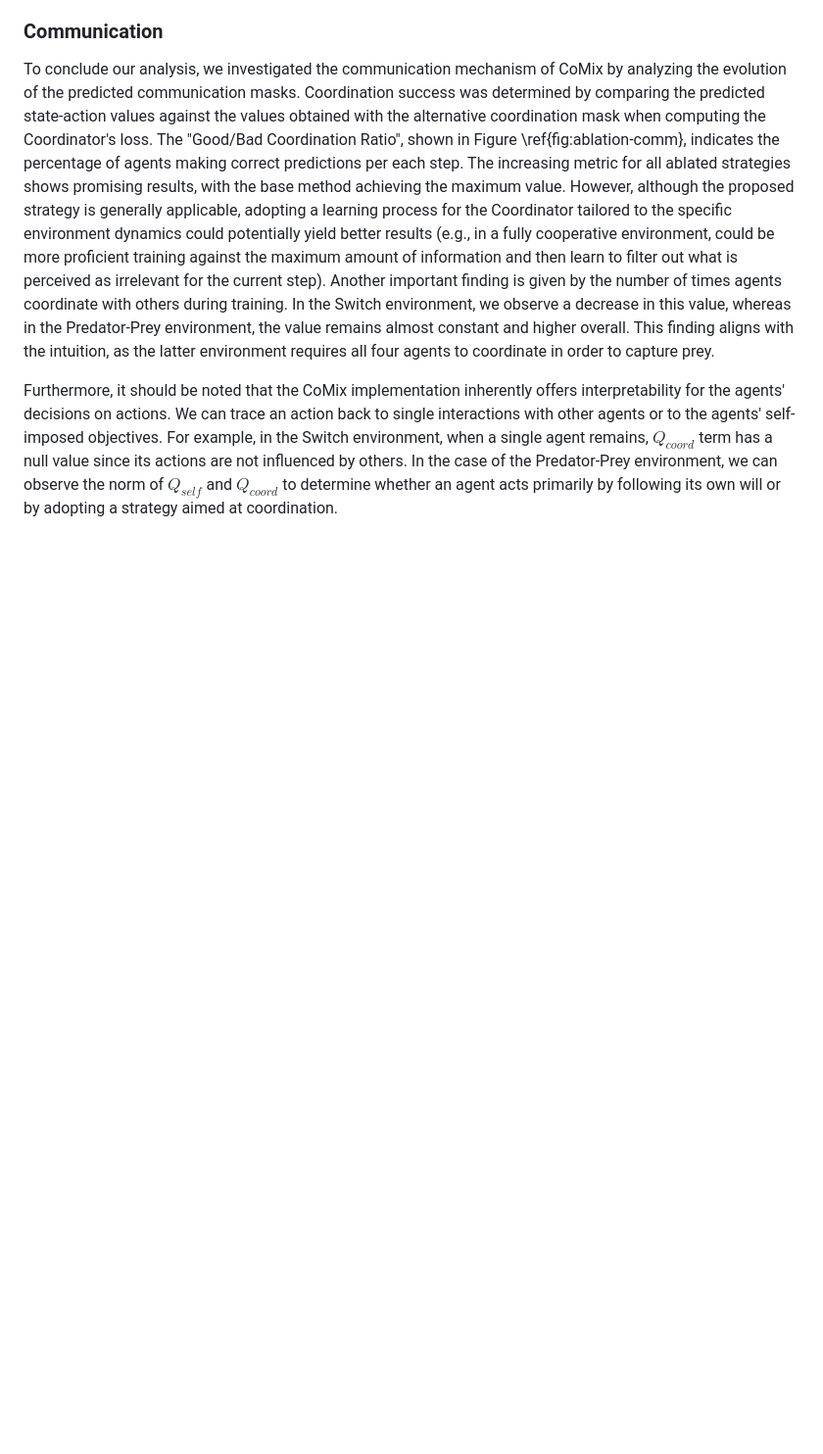
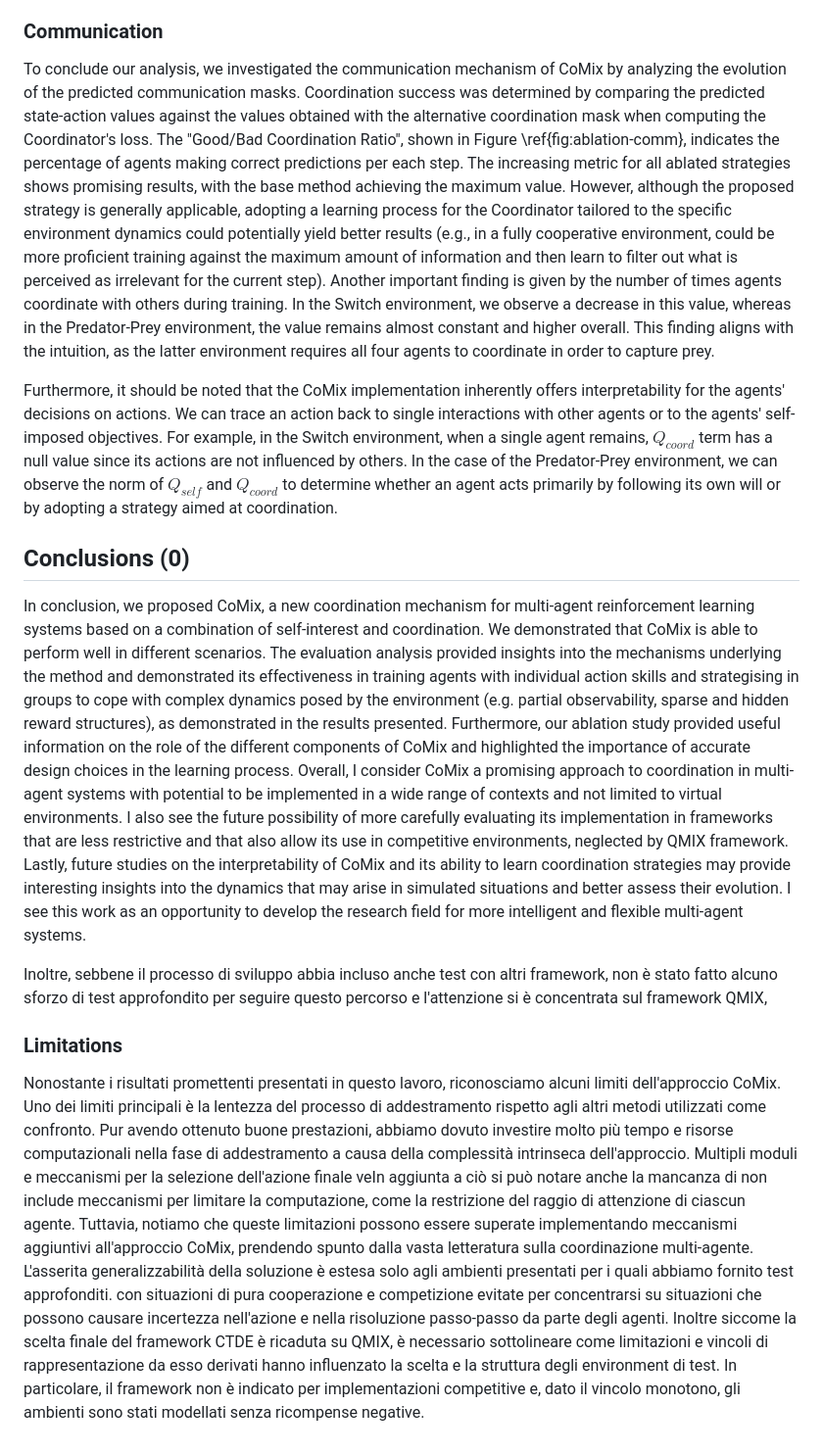
Before and after one commit to johnMinelli/CoordinatedQMIX, a Markdown page: thesis/raw/intro.md, the part around one of its changes. Shown at 98% size. GitHub-like rendering; blank space fills up the shorter version.

```diff
--- a/thesis/raw/intro.md
+++ b/thesis/raw/intro.md
@@ -302,3 +300,14 @@ Looking at the results as a whole, it can be deduced that enabling communication
 To conclude our analysis, we investigated the communication mechanism of CoMix by analyzing the evolution of the predicted communication masks. Coordination success was determined by comparing the predicted state-action values against the values obtained with the alternative coordination mask when computing the Coordinator's loss. The "Good/Bad Coordination Ratio", shown in Figure \ref{fig:ablation-comm}, indicates the percentage of agents making correct predictions per each step. The increasing metric for all ablated strategies shows promising results, with the base method achieving the maximum value. However, although the proposed strategy is generally applicable, adopting a learning process for the Coordinator tailored to the specific environment dynamics could potentially yield better results (e.g., in a fully cooperative environment, could be more proficient training against the maximum amount of information and then learn to filter out what is perceived as irrelevant for the current step). Another important finding is given by the number of times agents coordinate with others during training. In the Switch environment, we observe a decrease in this value, whereas in the Predator-Prey environment, the value remains almost constant and higher overall. This finding aligns with the intuition, as the latter environment requires all four agents to coordinate in order to capture prey.
 <!-- TODO should i put the graph? Should I divide by ablation flavours? the description is valid for optout and slightly also for no weights -->
 Furthermore, it should be noted that the CoMix implementation inherently offers interpretability for the agents' decisions on actions. We can trace an action back to single interactions with other agents or to the agents' self-imposed objectives. For example, in the Switch environment, when a single agent remains, $Q_{coord}$ term has a null value since its actions are not influenced by others. In the case of the Predator-Prey environment, we can observe the norm of $Q_{self}$ and $Q_{coord}$ to determine whether an agent acts primarily by following its own will or by adopting a strategy aimed at coordination.
+
+## Conclusions (0)
+In conclusion, we proposed CoMix, a new coordination mechanism for multi-agent reinforcement learning systems based on a combination of self-interest and coordination. We demonstrated that CoMix is able to perform well in different scenarios. The evaluation analysis provided insights into the mechanisms underlying the method and demonstrated its effectiveness in training agents with individual action skills and strategising in groups to cope with complex dynamics posed by the environment (e.g. partial observability, sparse and hidden reward structures), as demonstrated in the results presented. Furthermore, our ablation study provided useful information on the role of the different components of CoMix and highlighted the importance of accurate design choices in the learning process.
+Overall, I consider CoMix a promising approach to coordination in multi-agent systems with potential to be implemented in a wide range of contexts and not limited to virtual environments. I also see the future possibility of more carefully evaluating its implementation in frameworks that are less restrictive and that also allow its use in competitive environments, neglected by QMIX framework. Lastly, future studies on the interpretability of CoMix and its ability to learn coordination strategies may provide interesting insights into the dynamics that may arise in simulated situations and better assess their evolution. I see this work as an opportunity to develop the research field for more intelligent and flexible multi-agent systems.
+
+Inoltre, sebbene il processo di sviluppo abbia incluso anche test con altri framework, non è stato fatto alcuno sforzo di test approfondito per seguire questo percorso e l'attenzione si è concentrata sul framework QMIX,
+
+
+### Limitations
+Nonostante i risultati promettenti presentati in questo lavoro, riconosciamo alcuni limiti dell'approccio CoMix. Uno dei limiti principali è la lentezza del processo di addestramento rispetto agli altri metodi utilizzati come confronto. Pur avendo ottenuto buone prestazioni, abbiamo dovuto investire molto più tempo e risorse computazionali nella fase di addestramento a causa della complessità intrinseca dell'approccio. Multipli moduli e meccanismi per la selezione dell'azione finale veIn aggiunta a ciò si può notare anche la mancanza di non include meccanismi per limitare la computazione, come la restrizione del raggio di attenzione di ciascun agente. Tuttavia, notiamo che queste limitazioni possono essere superate implementando meccanismi aggiuntivi all'approccio CoMix, prendendo spunto dalla vasta letteratura sulla coordinazione multi-agente.
+L'asserita generalizzabilità della soluzione è estesa solo agli ambienti presentati per i quali abbiamo fornito test approfonditi. con situazioni di pura cooperazione e competizione evitate per concentrarsi su situazioni che possono causare incertezza nell'azione e nella risoluzione passo-passo da parte degli agenti. Inoltre siccome la scelta finale del framework CTDE è ricaduta su QMIX, è necessario sottolineare come limitazioni e vincoli di rappresentazione da esso derivati hanno influenzato la scelta e la struttura degli environment di test.  In particolare, il framework non è indicato per implementazioni competitive e, dato il vincolo monotono, gli ambienti sono stati modellati senza ricompense negative.
```
Also changed, not shown: other parts of thesis/raw/intro.md (+6 -8 lines), thesis/raw/ch6.md (+1 -1 lines).
